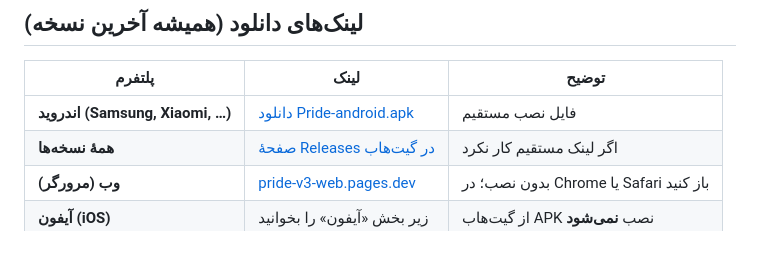
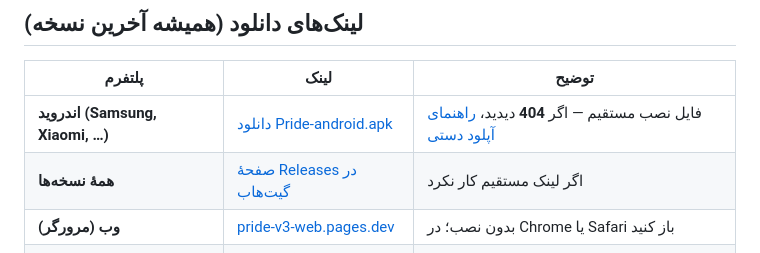
Before and after one commit to Mohammadafzalakbari2022/Mohammadafzalakbari2022, a Markdown page: docs/INSTALL_FA.md, the part around the change. Rendered like a GitHub page.

Commit message:
Link install guide to manual APK upload when release missing.
Co-authored-by: Cursor <cursoragent@cursor.com>

```diff
--- a/docs/INSTALL_FA.md
+++ b/docs/INSTALL_FA.md
@@ -8,7 +8,7 @@
 
 | پلتفرم | لینک | توضیح |
 |--------|------|--------|
-| **اندروید (Samsung, Xiaomi, …)** | [دانلود Pride-android.apk](https://github.com/Mohammadafzalakbari2022/Mohammadafzalakbari2022/releases/latest/download/Pride-android.apk) | فایل نصب مستقیم |
+| **اندروید (Samsung, Xiaomi, …)** | [دانلود Pride-android.apk](https://github.com/Mohammadafzalakbari2022/Mohammadafzalakbari2022/releases/latest/download/Pride-android.apk) | فایل نصب مستقیم — اگر **404** دیدید، [راهنمای آپلود دستی](UPLOAD_APK_MANUAL_FA.md) |
 | **همهٔ نسخه‌ها** | [صفحهٔ Releases در گیت‌هاب](https://github.com/Mohammadafzalakbari2022/Mohammadafzalakbari2022/releases) | اگر لینک مستقیم کار نکرد |
 | **وب (مرورگر)** | [pride-v3-web.pages.dev](https://pride-v3-web.pages.dev) | بدون نصب؛ در Chrome یا Safari باز کنید |
 | **آیفون (iOS)** | زیر بخش «آیفون» را بخوانید | از گیت‌هاب APK نصب **نمی‌شود** |
```
